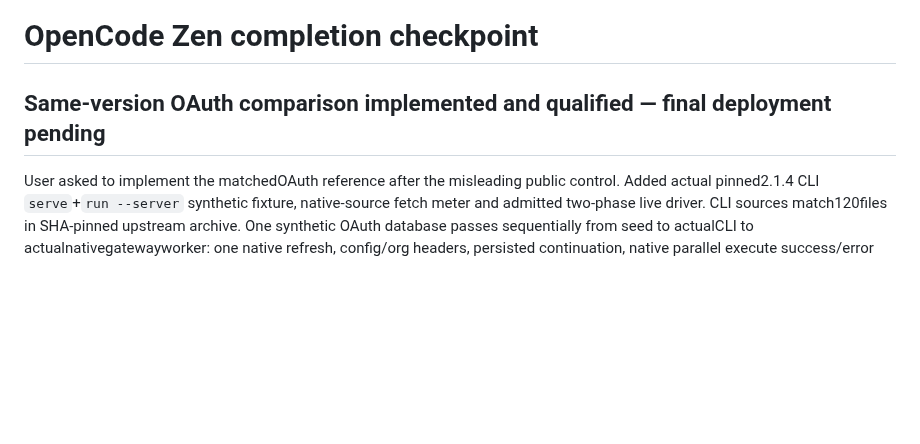
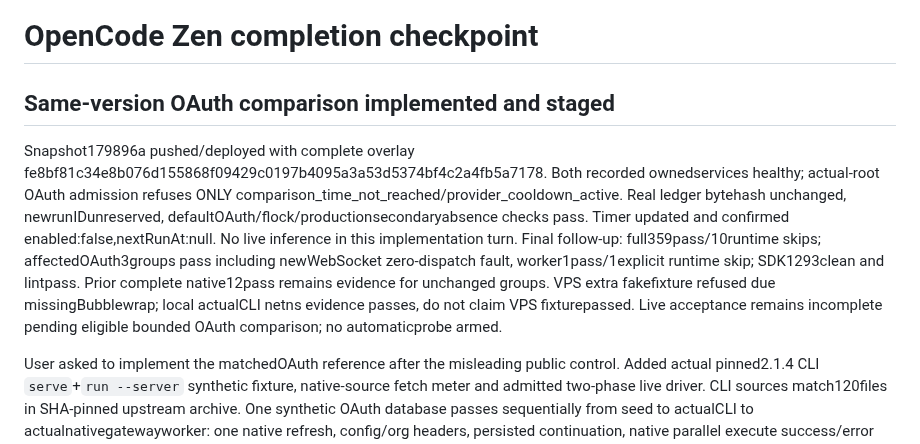
Before and after one commit to anschmieg/tokligence-gateway, a Markdown page: native/opencode/AUTONOMOUS.md, the part around the change. Drawn GitHub-style; blank space fills up the shorter version.

Commit message:
docs: record OAuth staging deployment and blocked live admission

```diff
--- a/native/opencode/AUTONOMOUS.md
+++ b/native/opencode/AUTONOMOUS.md
@@ -1,6 +1,8 @@
 # OpenCode Zen completion checkpoint
 
-## Same-version OAuth comparison implemented and qualified — final deployment pending
+## Same-version OAuth comparison implemented and staged
+
+Snapshot179896a pushed/deployed with complete overlay fe8bf81c34e8b076d155868f09429c0197b4095a3a53d5374bf4c2a4fb5a7178. Both recorded ownedservices healthy; actual-root OAuth admission refuses ONLY comparison_time_not_reached/provider_cooldown_active. Real ledger bytehash unchanged, newrunIDunreserved, defaultOAuth/flock/productionsecondaryabsence checks pass. Timer updated and confirmed enabled:false,nextRunAt:null. No live inference in this implementation turn. Final follow-up: full359pass/10runtime skips; affectedOAuth3groups pass including newWebSocket zero-dispatch fault, worker1pass/1explicit runtime skip; SDK1293clean and lintpass. Prior complete native12pass remains evidence for unchanged groups. VPS extra fakefixture refused due missingBubblewrap; local actualCLI netns evidence passes, do not claim VPS fixturepassed. Live acceptance remains incomplete pending eligible bounded OAuth comparison; no automaticprobe armed.
 
 User asked to implement the matchedOAuth reference after the misleading public control. Added actual pinned2.1.4 CLI `serve`+`run --server` synthetic fixture, native-source fetch meter and admitted two-phase live driver. CLI sources match120files in SHA-pinned upstream archive. One synthetic OAuth database passes sequentially from seed to actualCLI to actualnativegatewayworker: one native refresh, config/org headers, persisted continuation, native parallel execute success/error (checked by callID and result), nonempty reasoning replay, active-step cancellation and gateway response-byte cancellation. Five paired normal/profile bodies compare exactly except four explicit compatibility cases in README. Thirteen fake inference calls include two cancellation probes and one quota fault; ZERO real inference/device-login calls. Private checkout canary is excluded, actual credential values excluded from captures. Source flags explicitly disable dotenv/bunfig autoload; Bun's --config requires equals syntax (regression added). Explicit native deny policy alone does not remove tool schemas, so the first-control profile uses supported provider body overrides to omit tools/cap output and buffers/validates the bounded response before native agent tool execution. It is a restricted native-source control, not an untouched compiledTUI/defaultprofile claim.
 
```
